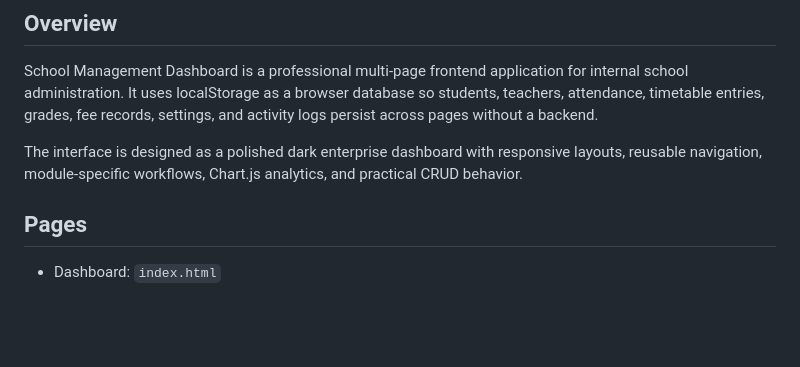
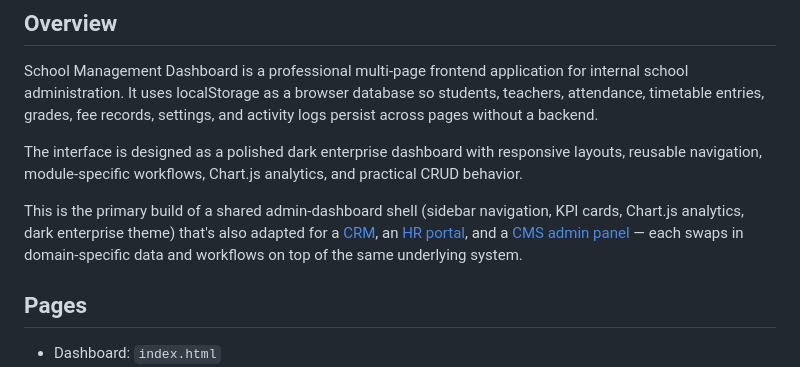
Before and after one commit to fazal305/school-management-dashboard, a Markdown page: README.md, the part around the change. Drawn GitHub-style; blank space fills up the shorter version.

Commit message:
Note related builds sharing the admin-dashboard shell

```diff
--- a/README.md
+++ b/README.md
@@ -14,6 +14,8 @@ analytics, settings, and local workspace persistence.
 School Management Dashboard is a professional multi-page frontend application for internal school administration. It uses localStorage as a browser database so students, teachers, attendance, timetable entries, grades, fee records, settings, and activity logs persist across pages without a backend.
 
 The interface is designed as a polished dark enterprise dashboard with responsive layouts, reusable navigation, module-specific workflows, Chart.js analytics, and practical CRUD behavior.
+
+This is the primary build of a shared admin-dashboard shell (sidebar navigation, KPI cards, Chart.js analytics, dark enterprise theme) that's also adapted for a [CRM](https://github.com/fazal305/crm-dashboard), an [HR portal](https://github.com/fazal305/hr-management-portal), and a [CMS admin panel](https://github.com/fazal305/cms-admin-panel) — each swaps in domain-specific data and workflows on top of the same underlying system.
 
 ## Pages
 
```
